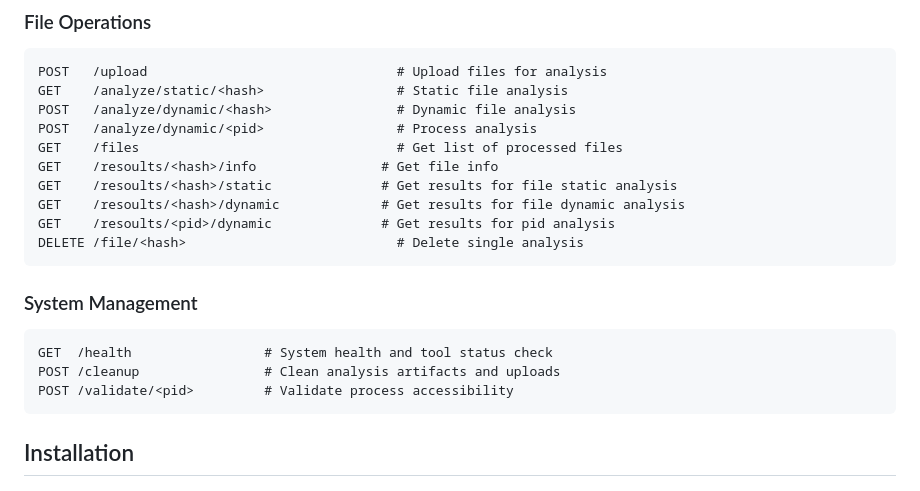
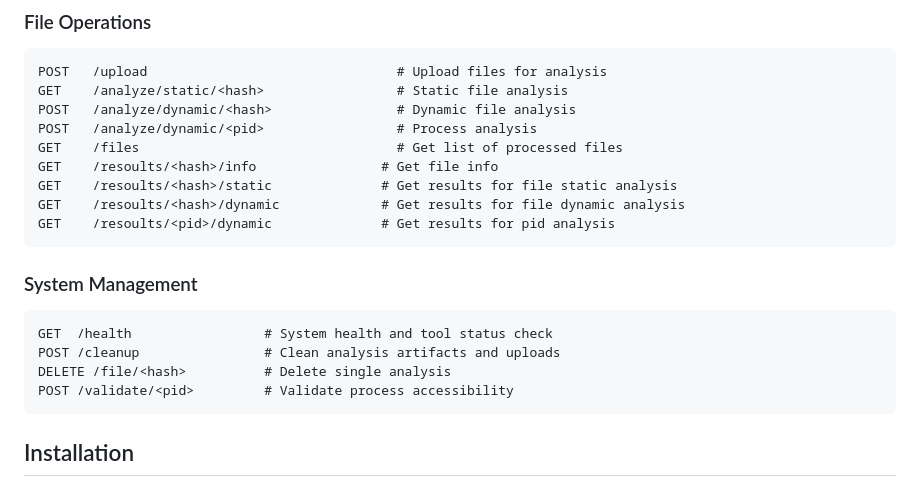
Before and after one commit to sh1dow3r/LitterBox, a Markdown page: README.md, the part around the change. GitHub-like rendering.

````diff
--- a/README.md
+++ b/README.md
@@ -85,13 +85,13 @@ GET    /resoults/<hash>/info                # Get file info
 GET    /resoults/<hash>/static              # Get results for file static analysis
 GET    /resoults/<hash>/dynamic             # Get results for file dynamic analysis
 GET    /resoults/<pid>/dynamic              # Get results for pid analysis
-DELETE /file/<hash>                     	  # Delete single analysis
 ```
 
 ### System Management
 ```http
 GET  /health                 # System health and tool status check
 POST /cleanup                # Clean analysis artifacts and uploads
+DELETE /file/<hash>          # Delete single analysis
 POST /validate/<pid>         # Validate process accessibility
 ```
 ## Installation
````
